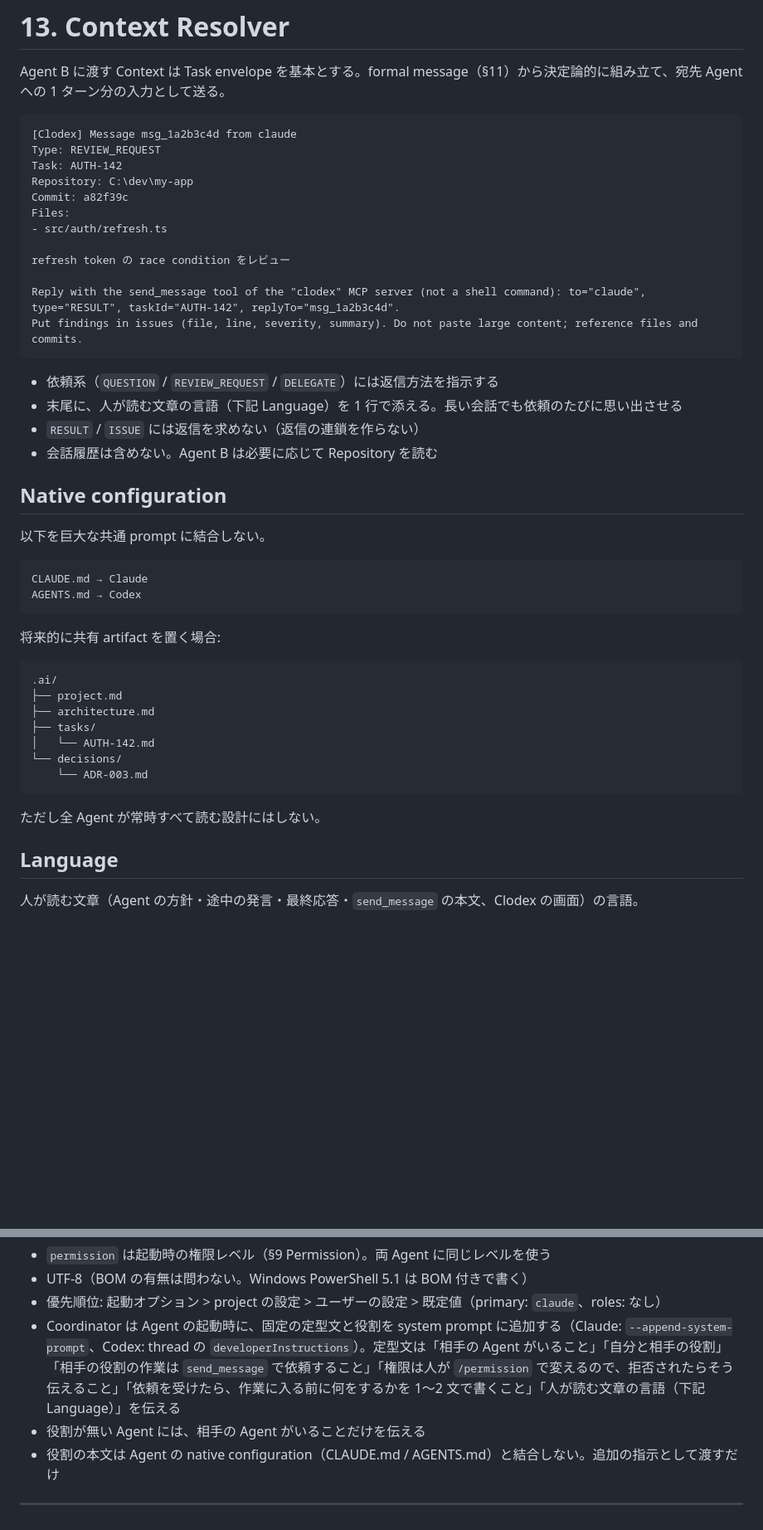
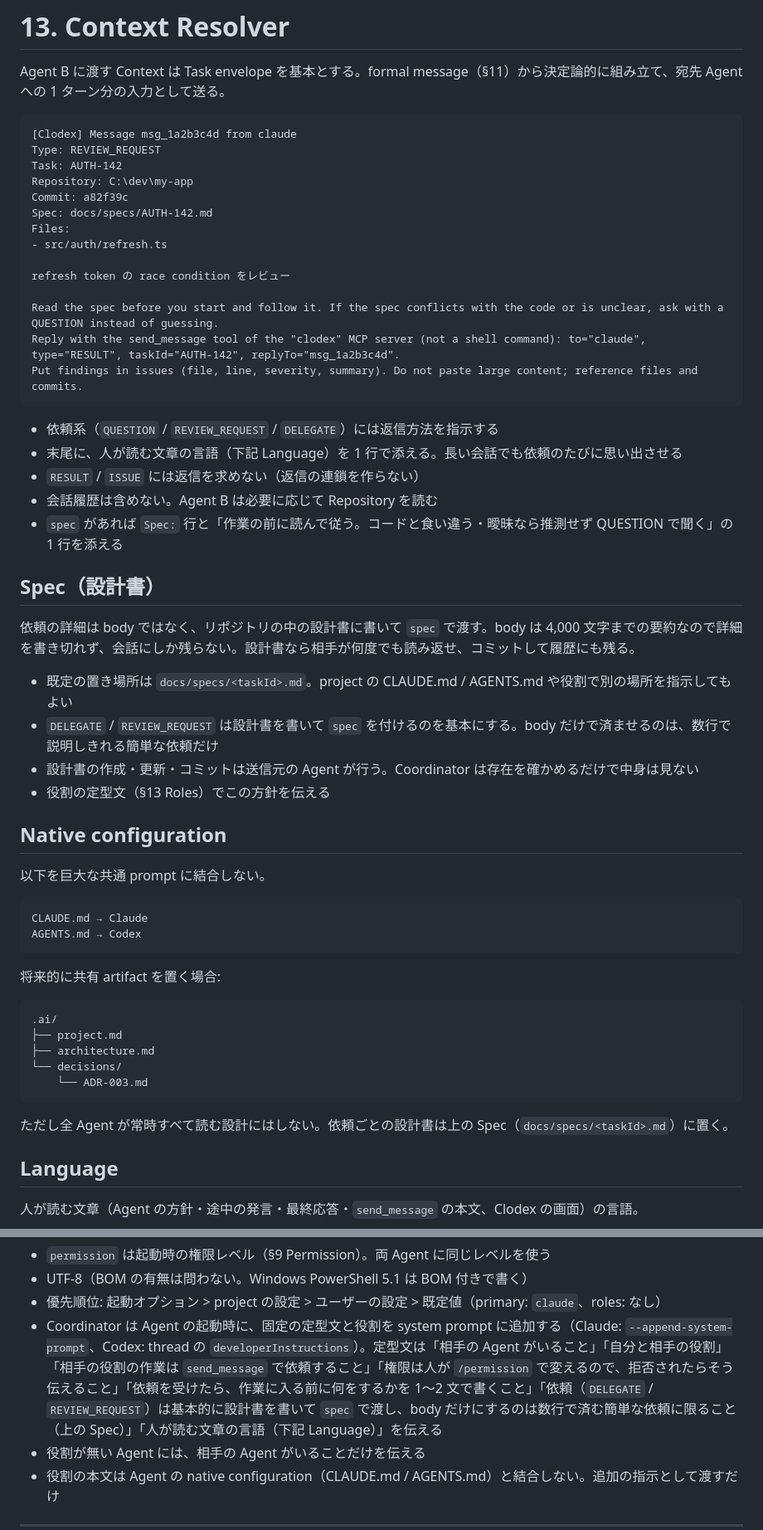
Before and after one commit to HiraG-62/Clodex, a Markdown page: docs/DESIGN.md, 2 parts joined by grey strips. Shown at 83% size. GitHub-like rendering; blank space fills up the shorter version.

Commit message:
docs: 依頼の設計書を spec で渡す方針を DESIGN.md に追加する
Co-Authored-By: Claude Opus 5.5 <noreply@anthropic.com>

````diff
--- a/docs/DESIGN.md
+++ b/docs/DESIGN.md
@@ -785,11 +786,13 @@ Type: REVIEW_REQUEST
 Task: AUTH-142
 Repository: C:\dev\my-app
 Commit: a82f39c
+Spec: docs/specs/AUTH-142.md
 Files:
 - src/auth/refresh.ts
 
 refresh token の race condition をレビュー
 
+Read the spec before you start and follow it. If the spec conflicts with the code or is unclear, ask with a QUESTION instead of guessing.
 Reply with the send_message tool of the "clodex" MCP server (not a shell command): to="claude", type="RESULT", taskId="AUTH-142", replyTo="msg_1a2b3c4d".
 Put findings in issues (file, line, severity, summary). Do not paste large content; reference files and commits.
 ```
@@ -798,6 +801,16 @@ Put findings in issues (file, line, severity, summary). Do not paste large conte
 - 末尾に、人が読む文章の言語（下記 Language）を 1 行で添える。長い会話でも依頼のたびに思い出させる
 - `RESULT` / `ISSUE` には返信を求めない（返信の連鎖を作らない）
 - 会話履歴は含めない。Agent B は必要に応じて Repository を読む
+- `spec` があれば `Spec:` 行と「作業の前に読んで従う。コードと食い違う・曖昧なら推測せず QUESTION で聞く」の 1 行を添える
+
+## Spec（設計書）
+
+依頼の詳細は body ではなく、リポジトリの中の設計書に書いて `spec` で渡す。body は 4,000 文字までの要約なので詳細を書き切れず、会話にしか残らない。設計書なら相手が何度でも読み返せ、コミットして履歴にも残る。
+
+- 既定の置き場所は `docs/specs/<taskId>.md`。project の CLAUDE.md / AGENTS.md や役割で別の場所を指示してもよい
+- `DELEGATE` / `REVIEW_REQUEST` は設計書を書いて `spec` を付けるのを基本にする。body だけで済ませるのは、数行で説明しきれる簡単な依頼だけ
+- 設計書の作成・更新・コミットは送信元の Agent が行う。Coordinator は存在を確かめるだけで中身は見ない
+- 役割の定型文（§13 Roles）でこの方針を伝える
 
 ## Native configuration
 
@@ -814,13 +827,11 @@ AGENTS.md → Codex
 .ai/
 ├── project.md
 ├── architecture.md
-├── tasks/
-│   └── AUTH-142.md
 └── decisions/
     └── ADR-003.md
 ```
 
-ただし全 Agent が常時すべて読む設計にはしない。
+ただし全 Agent が常時すべて読む設計にはしない。依頼ごとの設計書は上の Spec（`docs/specs/<taskId>.md`）に置く。
 
 ## Language
 
@@ -855,7 +866,7 @@ AGENTS.md → Codex
 - `permission` は起動時の権限レベル（§9 Permission）。両 Agent に同じレベルを使う
 - UTF-8（BOM の有無は問わない。Windows PowerShell 5.1 は BOM 付きで書く）
 - 優先順位: 起動オプション > project の設定 > ユーザーの設定 > 既定値（primary: `claude`、roles: なし）
-- Coordinator は Agent の起動時に、固定の定型文と役割を system prompt に追加する（Claude: `--append-system-prompt`、Codex: thread の `developerInstructions`）。定型文は「相手の Agent がいること」「自分と相手の役割」「相手の役割の作業は `send_message` で依頼すること」「権限は人が `/permission` で変えるので、拒否されたらそう伝えること」「依頼を受けたら、作業に入る前に何をするかを 1〜2 文で書くこと」「人が読む文章の言語（下記 Language）」を伝える
+- Coordinator は Agent の起動時に、固定の定型文と役割を system prompt に追加する（Claude: `--append-system-prompt`、Codex: thread の `developerInstructions`）。定型文は「相手の Agent がいること」「自分と相手の役割」「相手の役割の作業は `send_message` で依頼すること」「権限は人が `/permission` で変えるので、拒否されたらそう伝えること」「依頼を受けたら、作業に入る前に何をするかを 1〜2 文で書くこと」「依頼（`DELEGATE` / `REVIEW_REQUEST`）は基本的に設計書を書いて `spec` で渡し、body だけにするのは数行で済む簡単な依頼に限ること（上の Spec）」「人が読む文章の言語（下記 Language）」を伝える
 - 役割が無い Agent には、相手の Agent がいることだけを伝える
 - 役割の本文は Agent の native configuration（CLAUDE.md / AGENTS.md）と結合しない。追加の指示として渡すだけ
 
````
Also changed, not shown: other parts of docs/DESIGN.md (+2 -1 lines).
